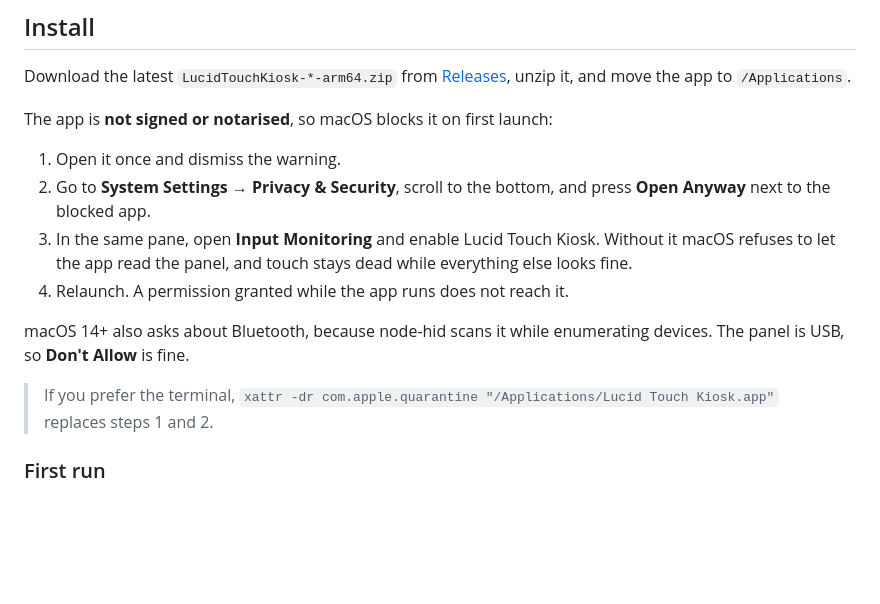
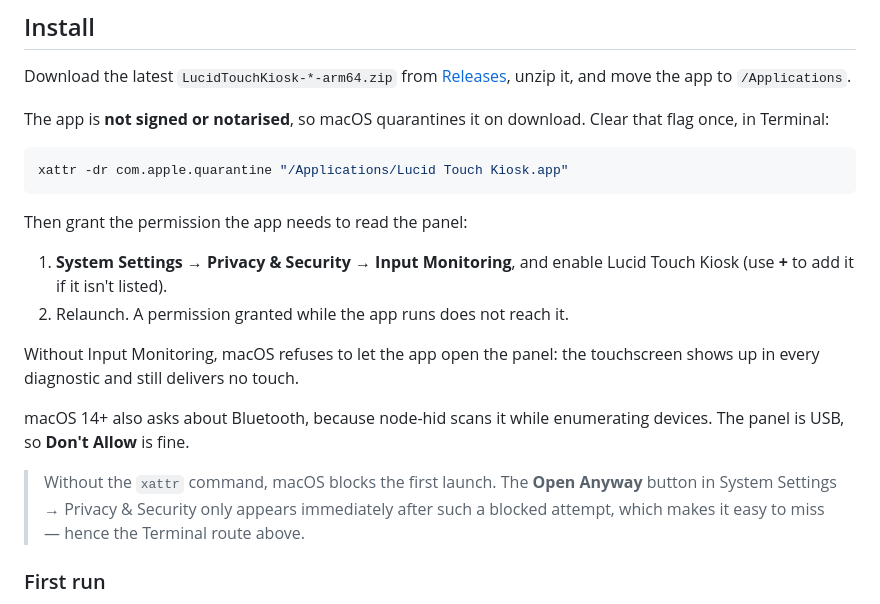
Before and after one commit to wearelucid/lucid-touch-kiosk, a Markdown page: README.md, the part around the change. Rendered like a GitHub page; blank space fills up the shorter version.

Commit message:
feat(readme): prefer the terminal over Gatekeeper's settings pane

````diff
--- a/README.md
+++ b/README.md
@@ -41,21 +41,29 @@ Download the latest `LucidTouchKiosk-*-arm64.zip` from
 [Releases](https://github.com/wearelucid/lucid-touch-kiosk/releases), unzip it,
 and move the app to `/Applications`.
 
-The app is **not signed or notarised**, so macOS blocks it on first launch:
+The app is **not signed or notarised**, so macOS quarantines it on download.
+Clear that flag once, in Terminal:
 
-1. Open it once and dismiss the warning.
-2. Go to **System Settings → Privacy & Security**, scroll to the bottom, and
-   press **Open Anyway** next to the blocked app.
-3. In the same pane, open **Input Monitoring** and enable Lucid Touch Kiosk.
-   Without it macOS refuses to let the app read the panel, and touch stays dead
-   while everything else looks fine.
-4. Relaunch. A permission granted while the app runs does not reach it.
+```sh
+xattr -dr com.apple.quarantine "/Applications/Lucid Touch Kiosk.app"
+```
+
+Then grant the permission the app needs to read the panel:
+
+1. **System Settings → Privacy & Security → Input Monitoring**, and enable
+   Lucid Touch Kiosk (use **+** to add it if it isn't listed).
+2. Relaunch. A permission granted while the app runs does not reach it.
+
+Without Input Monitoring, macOS refuses to let the app open the panel: the
+touchscreen shows up in every diagnostic and still delivers no touch.
 
 macOS 14+ also asks about Bluetooth, because node-hid scans it while
 enumerating devices. The panel is USB, so **Don't Allow** is fine.
 
-> If you prefer the terminal, `xattr -dr com.apple.quarantine "/Applications/Lucid Touch Kiosk.app"`
-> replaces steps 1 and 2.
+> Without the `xattr` command, macOS blocks the first launch. The **Open
+> Anyway** button in System Settings → Privacy & Security only appears
+> immediately after such a blocked attempt, which makes it easy to miss —
+> hence the Terminal route above.
 
 ### First run
 
````
